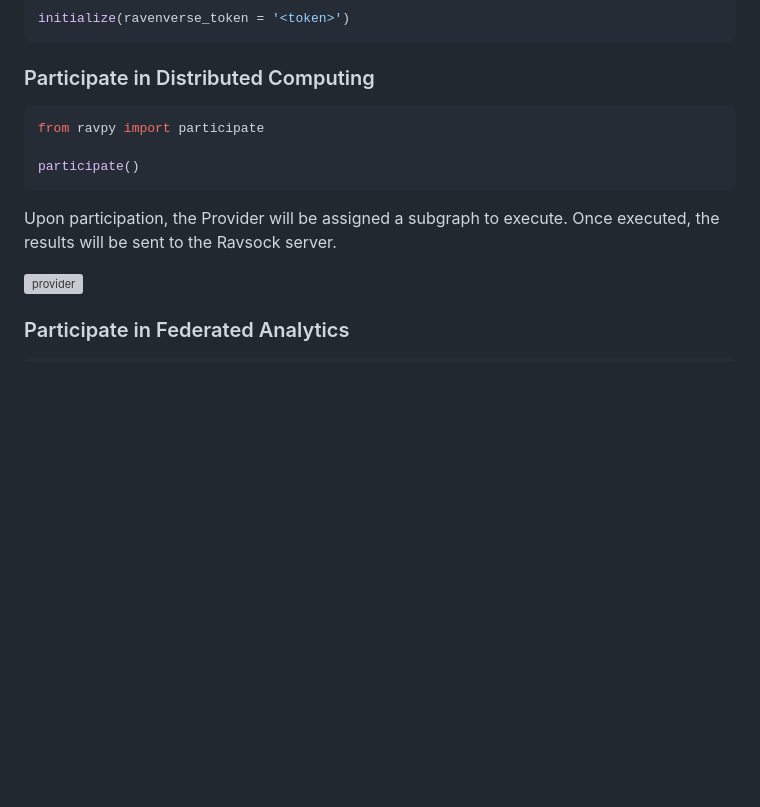
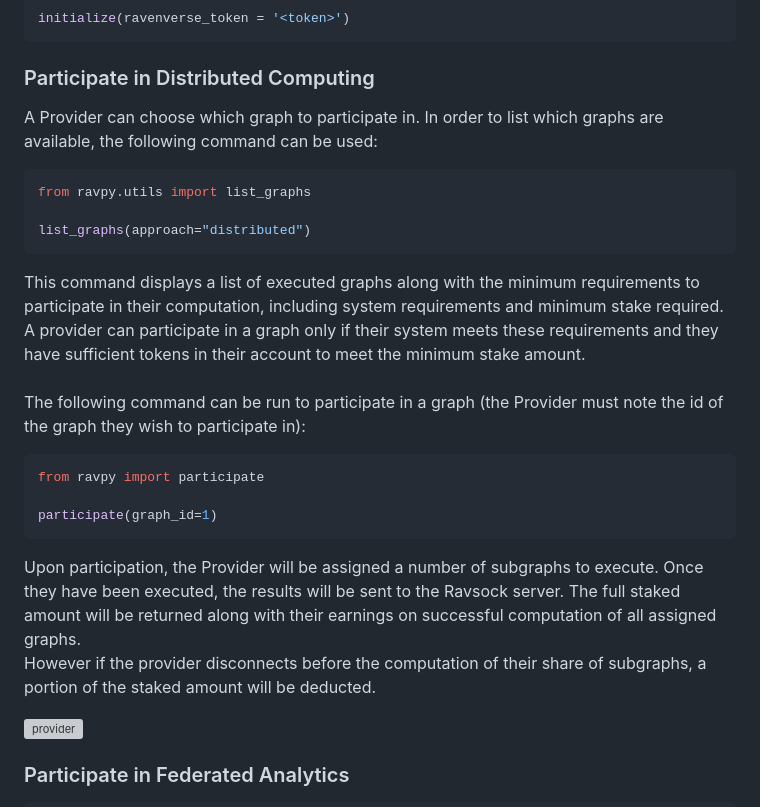
Before and after one commit to ravenprotocol/ravpy, a Markdown page: README.md, the part around the change. GitHub-like rendering; blank space fills up the shorter version; grey boxes are pictures that could not be loaded.

Commit message:
Readme updated for selective participation
Co-authored-by: Unnikrishnan <menon.uk1998@gmail.com>

````diff
--- a/README.md
+++ b/README.md
@@ -51,14 +51,24 @@ initialize(ravenverse_token = '<token>')
 ```
 
 ### Participate in Distributed Computing
+A Provider can choose which graph to participate in. In order to list which graphs are available, the following command can be used:
+
+```python
+from ravpy.utils import list_graphs
+
+list_graphs(approach="distributed")
+```
+
+This command displays a list of executed graphs along with the minimum requirements to participate in their computation, including system requirements and minimum stake required. A provider can participate in a graph only if their system meets these requirements and they have sufficient tokens in their account to meet the minimum stake amount.<br><br>
+The following command can be run to participate in a graph (the Provider must note the id of the graph they wish to participate in):
 
 ```python
 from ravpy import participate
 
-participate()
+participate(graph_id=1)
 ```
 
-Upon participation, the Provider will be assigned a subgraph to execute. Once executed, the results will be sent to the Ravsock server.
+Upon participation, the Provider will be assigned a number of subgraphs to execute. Once they have been executed, the results will be sent to the Ravsock server. The full staked amount will be returned along with their earnings on successful computation of all assigned graphs. <br>However if the provider disconnects before the computation of their share of subgraphs, a portion of the staked amount will be deducted.
 
 ![provider](https://user-images.githubusercontent.com/36446402/190107295-d1c0fb74-d894-4fea-b1d3-5354352d4f84.gif)
 
````
